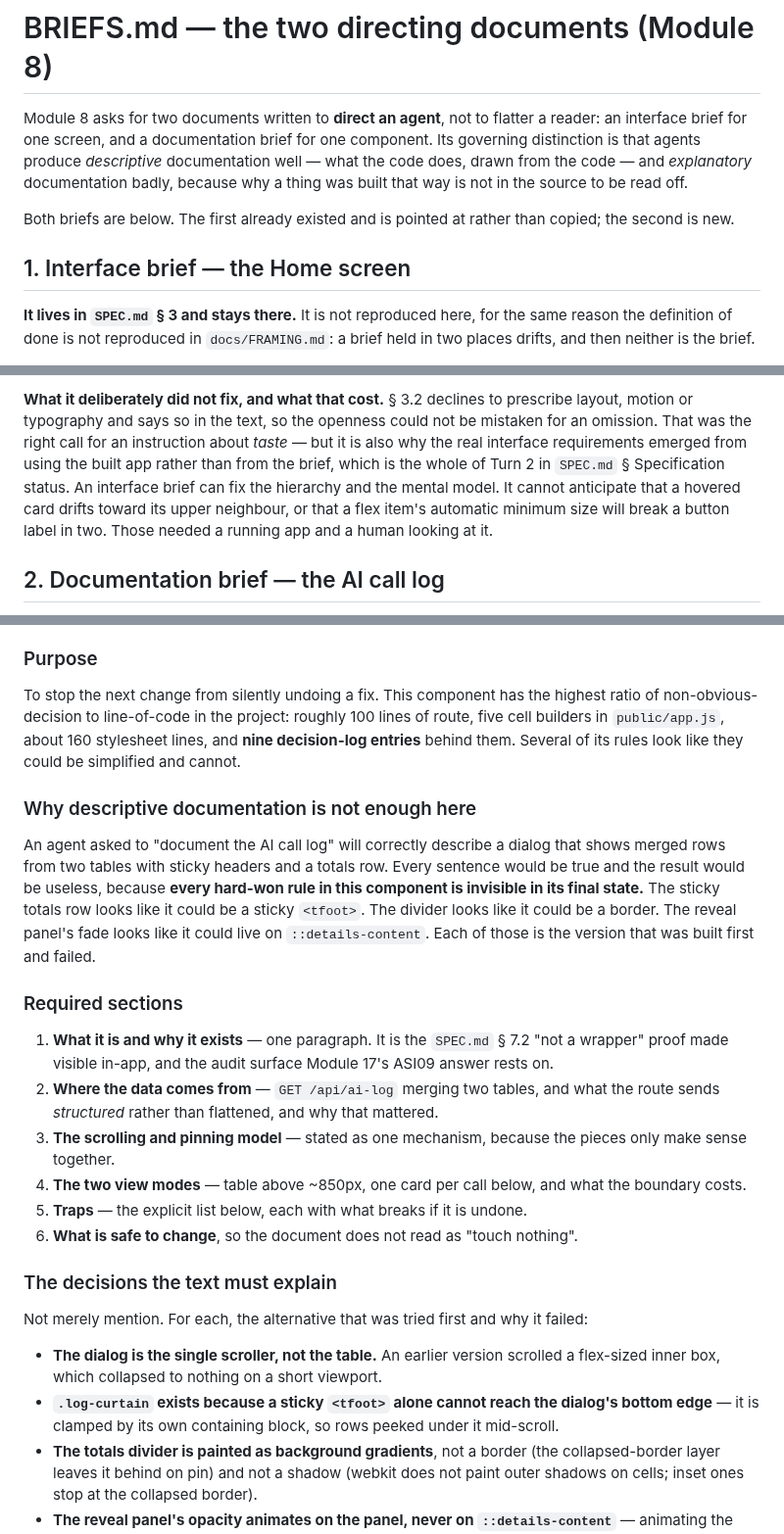
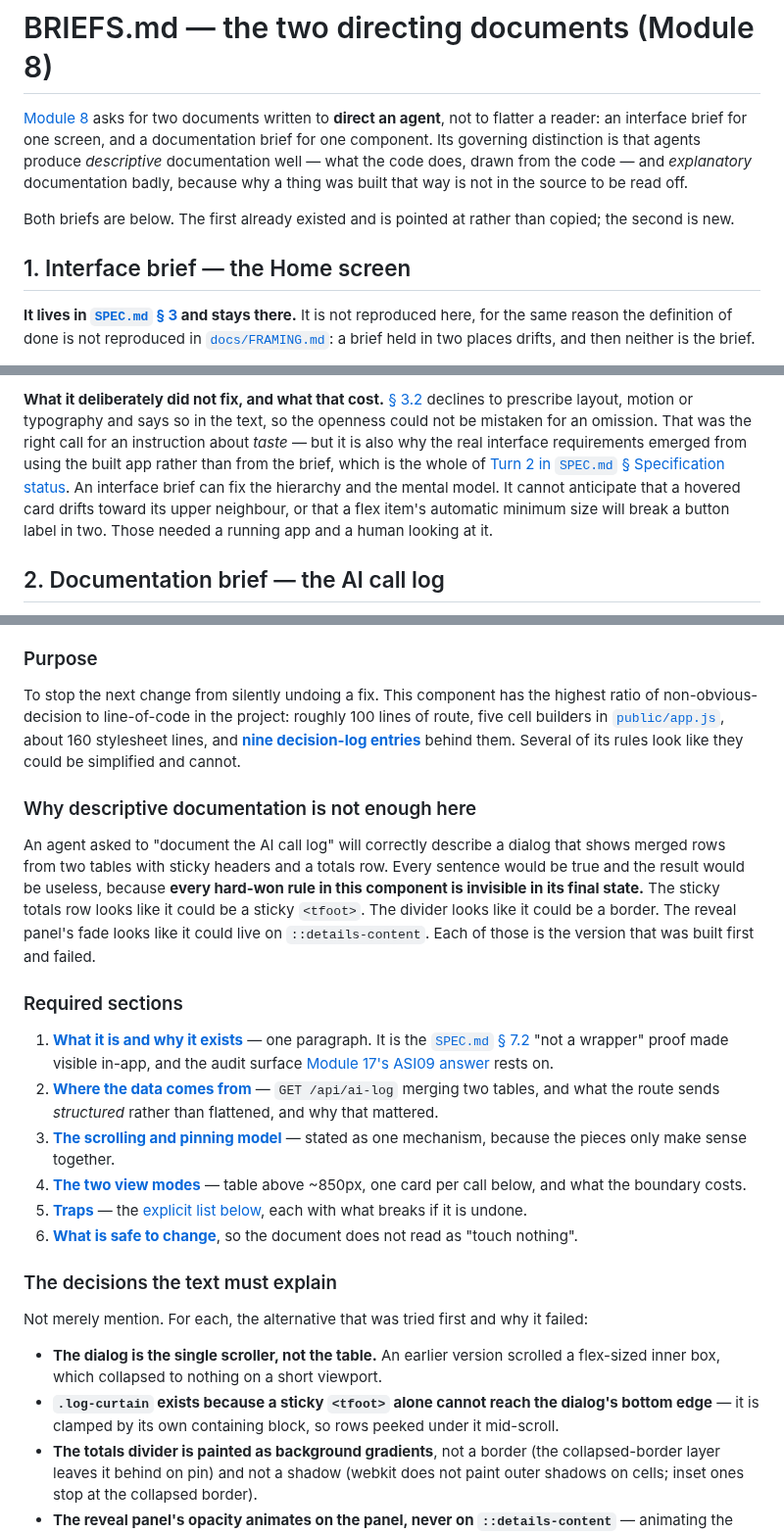
Before and after one commit to guycn1/cinerank-project, a Markdown page: docs/BRIEFS.md, 3 parts joined by grey strips. Shown at 98% size. Rendered like a GitHub page.

Commit message:
docs(briefs): apply the linking rule -- 25 links, no prose touched
Two links in 136 lines, both to the same file. This document is almost nothing
BUT references: it is a brief that points at a spec section for one half and
commissions a document for the other.

  the module it answers   Module 8 in DOSSIER.md, twice -- the intro and 1
  the interface brief     SPEC.md 3, and each of the four parts it names:
                          3.1 Flow, 3.2 Hierarchy, 3.3 Interaction,
                          3.4 Feedback, plus 3.2 again where the text says
                          what declining to prescribe cost
  the precedent it cites  FRAMING.md's Definition of done, the section that
                          does the same thing this one does -- points at
                          SPEC.md 7.1 rather than restating it
  what emerged instead    SPEC.md Turn 2
  the required sections   all six now link to the section of AI-CALL-LOG.md
                          that answers them, so the brief reads as a
                          checklist against the delivered document
  also                    SPEC.md 7.2, SECURITY.md ASI09, D-019,
                          public/app.js, DECISIONS.md (twice), PROCESS.md,
                          and the closing test -> the written document's own
                          section 7, where it is restated

The six required-section links are the ones worth having: a brief whose
sections each open the thing they asked for can be judged against the result
without leaving the page.

One wording change, and it is the only one: "the definition of done is not
reproduced in docs/FRAMING.md" had its link on the phrase rather than the
filename. Moved onto docs/FRAMING.md, deep-linked to that section, which is
what the rule actually says and which reads better -- the sentence is about
the document declining to copy something, not about the definition itself.

Two references stay bare, both in the H1, which names itself and its module.

Verified: 37 anchors against 12 -- +25, reconciled edit by edit against the
three edits that create more than one link -- every other element count
identical; heading anchors identical; all 32 distinct targets resolve, the 18
cross-file anchors checked against rendered heading ids; and with every <a>
stripped the rendered page is byte-identical to before.

Co-Authored-By: Claude Opus 5 <noreply@anthropic.com>

```diff
--- a/docs/BRIEFS.md
+++ b/docs/BRIEFS.md
@@ -1,19 +1,20 @@
 # BRIEFS.md — the two directing documents (Module 8)
 
-Module 8 asks for two documents written to **direct an agent**, not to flatter a
-reader: an interface brief for one screen, and a documentation brief for one
-component. Its governing distinction is that agents produce *descriptive*
-documentation well — what the code does, drawn from the code — and *explanatory*
-documentation badly, because why a thing was built that way is not in the source
-to be read off.
+[Module 8](../DOSSIER.md#module-8-interface-design-and-app-documentation) asks
+for two documents written to **direct an agent**, not to flatter a reader: an
+interface brief for one screen, and a documentation brief for one component. Its
+governing distinction is that agents produce *descriptive* documentation well —
+what the code does, drawn from the code — and *explanatory* documentation badly,
+because why a thing was built that way is not in the source to be read off.
 
 Both briefs are below. The first already existed and is pointed at rather than
 copied; the second is new.
 
 ## 1. Interface brief — the Home screen
 
-**It lives in `SPEC.md` § 3 and stays there.** It is not reproduced here, for the
-same reason the definition of done is not reproduced in `docs/FRAMING.md`: a brief
+**It lives in [`SPEC.md` § 3](../SPEC.md#3-interface-design-module-8) and stays
+there.** It is not reproduced here, for the same reason the definition of done
+is not reproduced in [`docs/FRAMING.md`](FRAMING.md#definition-of-done): a brief
 held in two places drifts, and then neither is the brief.
 
 It was written **before any UI existed**, which is the only time an interface
@@ -32,13 +37,15 @@ training data treats as ordinary:
 
-**What it deliberately did not fix, and what that cost.** § 3.2 declines to
-prescribe layout, motion or typography and says so in the text, so the openness
-could not be mistaken for an omission. That was the right call for an instruction
-about *taste* — but it is also why the real interface requirements emerged from
-using the built app rather than from the brief, which is the whole of Turn 2 in
-`SPEC.md` § Specification status. An interface brief can fix the hierarchy and
-the mental model. It cannot anticipate that a hovered card drifts toward its
-upper neighbour, or that a flex item's automatic minimum size will break a button
-label in two. Those needed a running app and a human looking at it.
+**What it deliberately did not fix, and what that cost.**
+[§ 3.2](../SPEC.md#32-hierarchy) declines to prescribe layout, motion or
+typography and says so in the text, so the openness could not be mistaken for an
+omission. That was the right call for an instruction about *taste* — but it is
+also why the real interface requirements emerged from using the built app rather
+than from the brief, which is the whole of
+[Turn 2 in `SPEC.md` § Specification status](../SPEC.md#turn-2--the-interface-requirement-emerged-from-use-2026-09-06-to-2026-09-12).
+An interface brief can fix the hierarchy and the mental model. It cannot
+anticipate that a hovered card drifts toward its upper neighbour, or that a flex
+item's automatic minimum size will break a button label in two. Those needed a
+running app and a human looking at it.
 
 ## 2. Documentation brief — the AI call log
 
@@ -63,10 +70,10 @@ What they cannot read is which of its apparently arbitrary choices are load-bear
 ### Purpose
 
 To stop the next change from silently undoing a fix. This component has the
-highest ratio of non-obvious-decision to line-of-code in the project: roughly 100
-lines of route, five cell builders in `public/app.js`, about 160 stylesheet lines,
-and **nine decision-log entries** behind them. Several of its rules look like they
-could be simplified and cannot.
+highest ratio of non-obvious-decision to line-of-code in the project: roughly
+100 lines of route, five cell builders in [`public/app.js`](../public/app.js),
+about 160 stylesheet lines, and **[nine decision-log entries](DECISIONS.md)**
+behind them. Several of its rules look like they could be simplified and cannot.
 
 ### Why descriptive documentation is not enough here
 
@@ -80,28 +87,36 @@ could be a border. The reveal panel's fade looks like it could live on
 
 ### Required sections
 
-1. **What it is and why it exists** — one paragraph. It is the `SPEC.md` § 7.2
-   "not a wrapper" proof made visible in-app, and the audit surface Module 17's
-   ASI09 answer rests on.
-2. **Where the data comes from** — `GET /api/ai-log` merging two tables, and what
-   the route sends *structured* rather than flattened, and why that mattered.
-3. **The scrolling and pinning model** — stated as one mechanism, because the
-   pieces only make sense together.
-4. **The two view modes** — table above ~850px, one card per call below, and what
-   the boundary costs.
-5. **Traps** — the explicit list below, each with what breaks if it is undone.
-6. **What is safe to change**, so the document does not read as "touch nothing".
+1. **[What it is and why it exists](AI-CALL-LOG.md#1-what-it-is-and-why-it-exists)**
+   — one paragraph. It is the
+   [`SPEC.md` § 7.2](../SPEC.md#72-manual-demo-script) "not a wrapper" proof
+   made visible in-app, and the audit surface
+   [Module 17's ASI09 answer](SECURITY.md#asi09--human-agent-trust-exploitation)
+   rests on.
+2. **[Where the data comes from](AI-CALL-LOG.md#2-where-the-data-comes-from)** —
+   `GET /api/ai-log` merging two tables, and what the route sends *structured*
+   rather than flattened, and why that mattered.
+3. **[The scrolling and pinning model](AI-CALL-LOG.md#3-the-scrolling-and-pinning-model)**
+   — stated as one mechanism, because the pieces only make sense together.
+4. **[The two view modes](AI-CALL-LOG.md#4-the-two-view-modes)** — table above
+   ~850px, one card per call below, and what the boundary costs.
+5. **[Traps](AI-CALL-LOG.md#5-traps)** — the
+   [explicit list below](#the-decisions-the-text-must-explain), each with what
+   breaks if it is undone.
+6. **[What is safe to change](AI-CALL-LOG.md#6-what-is-safe-to-change)**, so the
+   document does not read as "touch nothing".
 
 ### The decisions the text must explain
 
 Not merely mention. For each, the alternative that was tried first and why it
 failed:
 
-* **The dialog is the single scroller, not the table.** An earlier version scrolled
-  a flex-sized inner box, which collapsed to nothing on a short viewport.
-* **`.log-curtain` exists because a sticky `<tfoot>` alone cannot reach the dialog's
-  bottom edge** — it is clamped by its own containing block, so rows peeked under
-  it mid-scroll.
+* **The dialog is the single scroller, not the table.** An earlier version
+  scrolled a flex-sized inner box, which collapsed to nothing on a short
+  viewport.
+* **`.log-curtain` exists because a sticky `<tfoot>` alone cannot reach the
+  dialog's bottom edge** — it is clamped by its own containing block, so rows
+  peeked under it mid-scroll.
 * **The totals divider is painted as background gradients**, not a border (the
   collapsed-border layer leaves it behind on pin) and not a shadow (webkit does
   not paint outer shadows on cells; inset ones stop at the collapsed border).
```
Also changed, not shown: other parts of docs/BRIEFS.md (+22 -14 lines).
